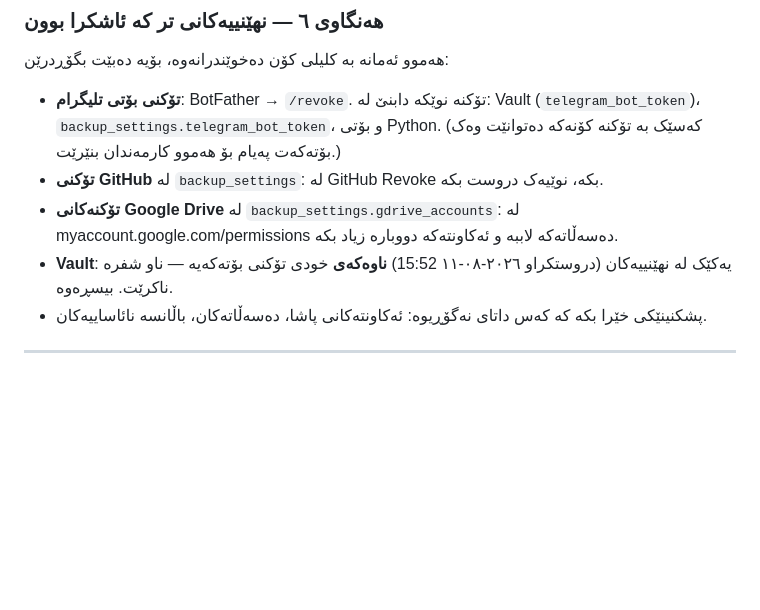
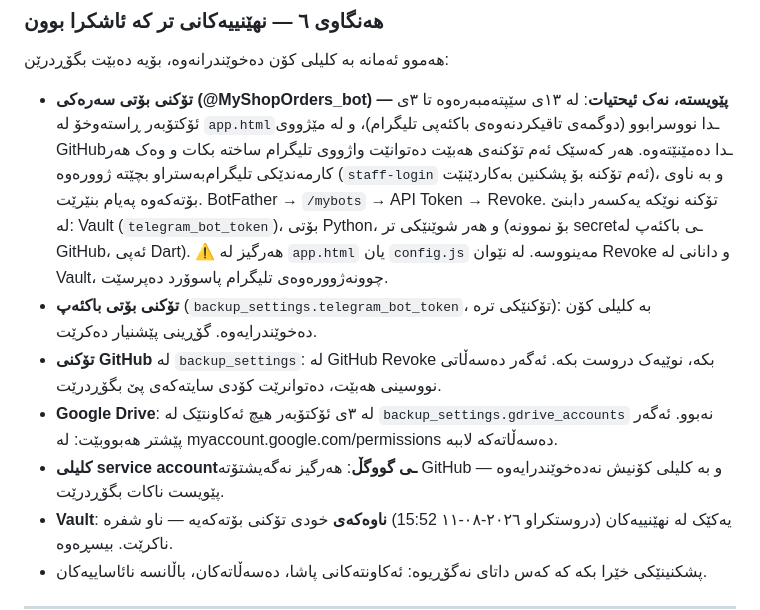
Before and after one commit to hussenmuhamad5-bit/my-order, a Markdown page: SECURITY-ROLLOUT.md, the part around the change. Rendered like a GitHub page; blank space fills up the shorter version.

Commit message:
docs: step 6 — the main bot token was in app.html, rotating it is required
Co-Authored-By: Claude Opus 5.5 <noreply@anthropic.com>
Claude-Session: https://claude.ai/code/session_01CxiN9UJs1EiPBQ5fBjhcRL

```diff
--- a/SECURITY-ROLLOUT.md
+++ b/SECURITY-ROLLOUT.md
@@ -101,12 +101,22 @@ Run بکە. بێ ئەو، کارمەندی ڕاگیراو بەجیاتی پەی
 
 هەموو ئەمانە بە کلیلی کۆن دەخوێندرانەوە، بۆیە دەبێت بگۆڕدرێن:
 
-- **تۆکنی بۆتی تلیگرام**: BotFather → `/revoke`. تۆکنە نوێکە دابنێ لە: Vault (`telegram_bot_token`)،
-  `backup_settings.telegram_bot_token`، و بۆتی Python. (کەسێک بە تۆکنە کۆنەکە دەتوانێت وەک بۆتەکەت
-  پەیام بۆ هەموو کارمەندان بنێرێت.)
-- **تۆکنی GitHub** لە `backup_settings`: لە GitHub Revoke بکە، نوێیەک دروست بکە.
-- **تۆکنەکانی Google Drive** لە `backup_settings.gdrive_accounts`: لە
-  myaccount.google.com/permissions دەسەڵاتەکە لاببە و ئەکاونتەکە دووبارە زیاد بکە.
+- **تۆکنی بۆتی سەرەکی (@MyShopOrders_bot) — پێویستە، نەک ئیحتیات**: لە ١٣ی سێپتەمبەرەوە تا ٣ی
+  ئۆکتۆبەر ڕاستەوخۆ لە `app.html`ـدا نووسرابوو (دوگمەی تاقیکردنەوەی باکئەپی تلیگرام)، و لە مێژووی
+  GitHubـدا دەمێنێتەوە. هەر کەسێک ئەم تۆکنەی هەبێت دەتوانێت واژووی تلیگرام ساختە بکات و وەک هەر
+  کارمەندێکی تلیگرام‌بەستراو بچێتە ژوورەوە (`staff-login` ئەم تۆکنە بۆ پشکنین بەکاردێنێت)، و بە
+  ناوی بۆتەکەوە پەیام بنێرێت. BotFather → `/mybots` → API Token → Revoke. تۆکنە نوێکە یەکسەر دابنێ
+  لە: Vault (`telegram_bot_token`)، بۆتی Python، و هەر شوێنێکی تر (بۆ نموونە secretـی باکئەپ لە
+  GitHub، ئەپی Dart). ⚠️ هەرگیز لە `app.html` یان `config.js` مەینووسە. لە نێوان Revoke و
+  دانانی لە Vault، چوونەژوورەوەی تلیگرام پاسوۆرد دەپرسێت.
+- **تۆکنی بۆتی باکئەپ** (`backup_settings.telegram_bot_token`، تۆکنێکی ترە): بە کلیلی کۆن
+  دەخوێندرایەوە. گۆڕینی پێشنیار دەکرێت.
+- **تۆکنی GitHub** لە `backup_settings`: لە GitHub Revoke بکە، نوێیەک دروست بکە. ئەگەر دەسەڵاتی
+  نووسینی هەبێت، دەتوانرێت کۆدی سایتەکەی پێ بگۆڕدرێت.
+- **Google Drive**: لە ٣ی ئۆکتۆبەر هیچ ئەکاونتێک لە `backup_settings.gdrive_accounts` نەبوو. ئەگەر
+  پێشتر هەبووبێت: لە myaccount.google.com/permissions دەسەڵاتەکە لاببە.
+- **کلیلی service accountـی گووگڵ**: هەرگیز نەگەیشتۆتە GitHub و بە کلیلی کۆنیش نەدەخوێندرایەوە —
+  پێویست ناکات بگۆڕدرێت.
 - **Vault**: یەکێک لە نهێنییەکان (دروستکراو ٢٠٢٦-٠٨-١١ 15:52) **ناوەکەی** خودی تۆکنی بۆتەکەیە —
   ناو شفرە ناکرێت. بیسڕەوە.
 - پشکنینێکی خێرا بکە کە کەس داتای نەگۆڕیوە: ئەکاونتەکانی پاشا، دەسەڵاتەکان، باڵانسە نائاساییەکان.
```
